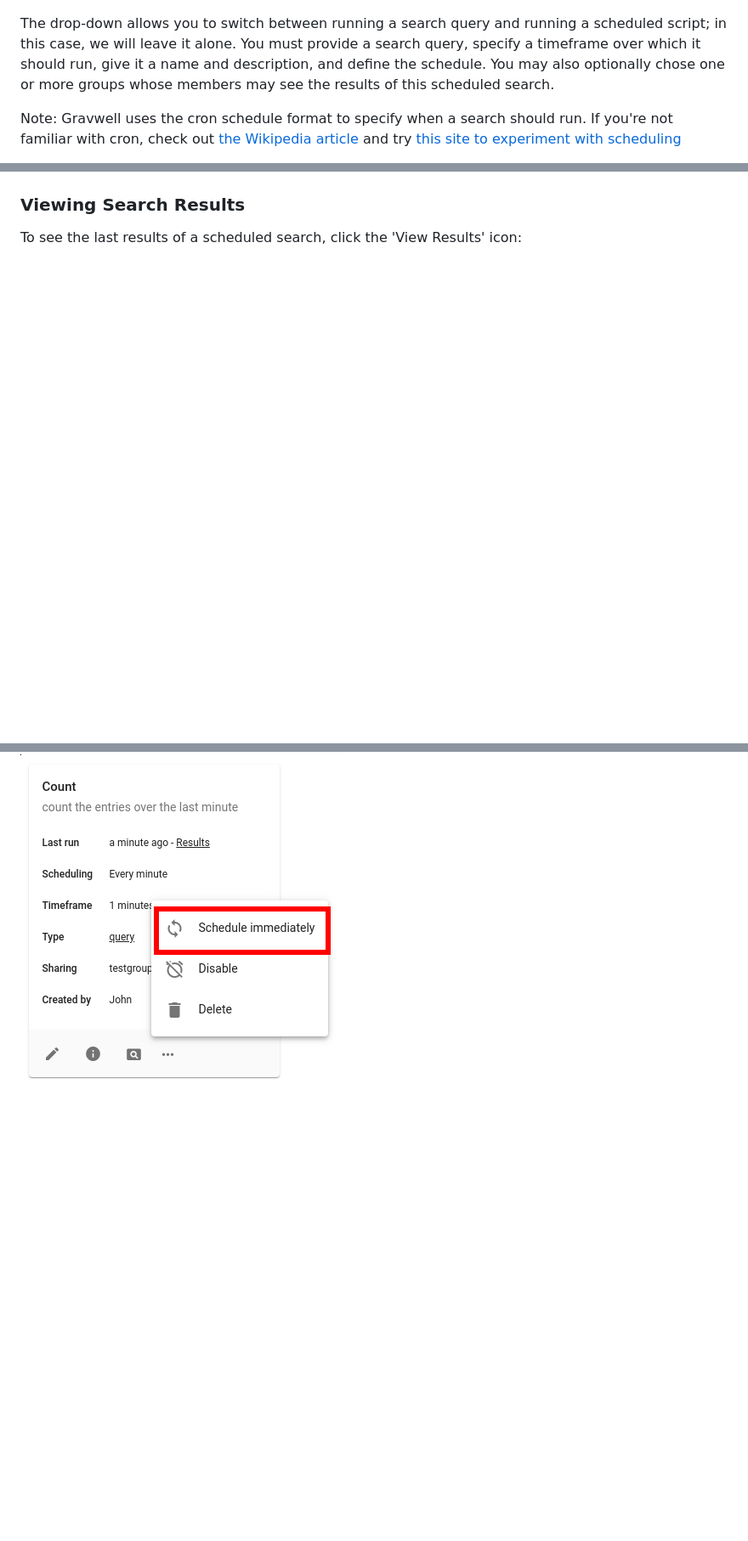
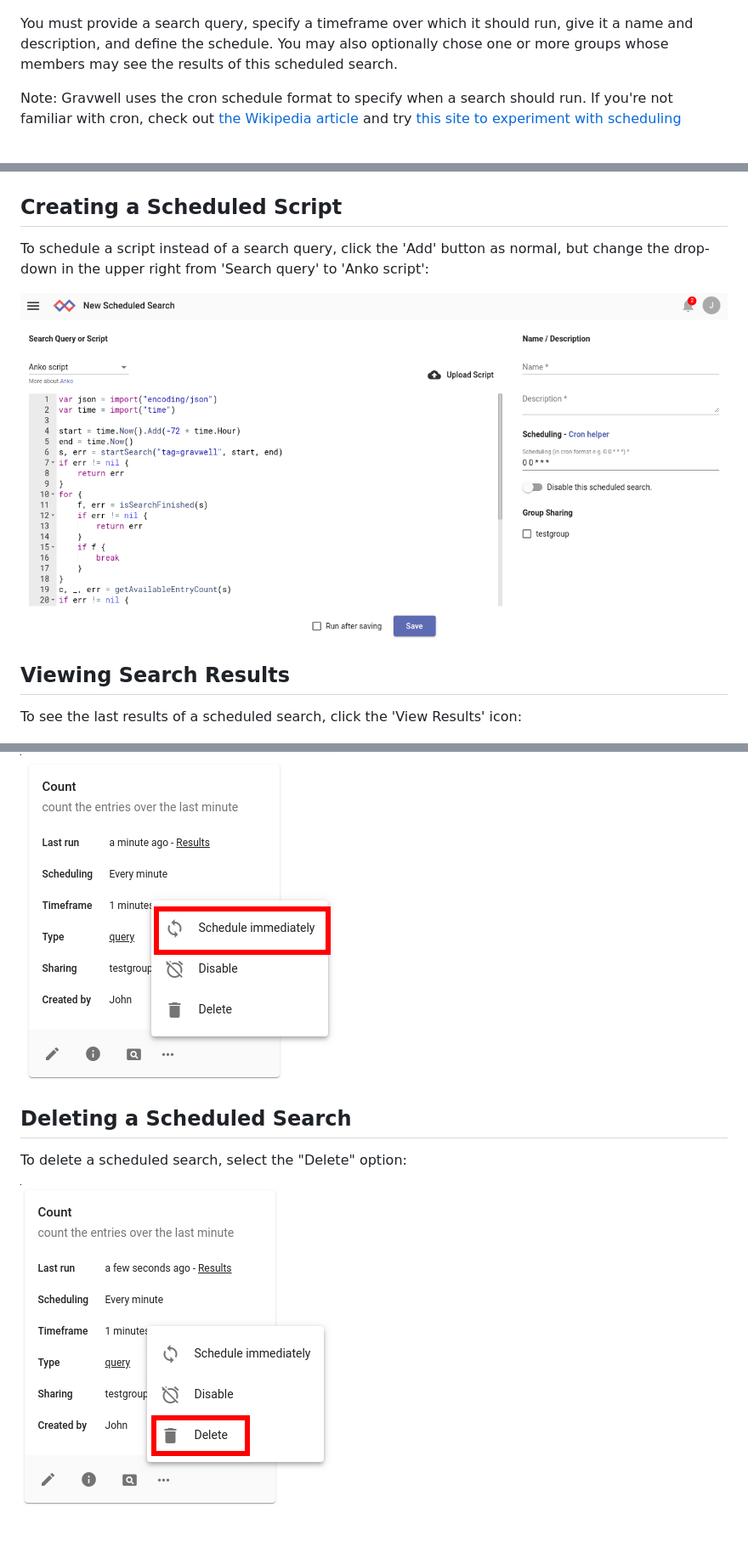
Before and after one commit to gravwell/wiki, a Markdown page: scripting/scheduledsearch.md, 3 parts joined by grey strips. Shown at 85% size. Drawn GitHub-style; pictures changed too: scripting/delete.png (added), scripting/newscript.png (added); blank space fills up the shorter version.

Commit message:
more scheduled search docs

```diff
--- a/scripting/scheduledsearch.md
+++ b/scripting/scheduledsearch.md
@@ -39,7 +39,7 @@ To create a new scheduled search, click the 'Add' button in the upper-right corn
 
 ![](newsched.png)
 
-The drop-down allows you to switch between running a search query and running a scheduled script; in this case, we will leave it alone. You must provide a search query, specify a timeframe over which it should run, give it a name and description, and define the schedule. You may also optionally chose one or more groups whose members may see the results of this scheduled search.
+You must provide a search query, specify a timeframe over which it should run, give it a name and description, and define the schedule. You may also optionally chose one or more groups whose members may see the results of this scheduled search.
 
 Note: Gravwell uses the cron schedule format to specify when a search should run. If you're not familiar with cron, check out [the Wikipedia article](https://en.wikipedia.org/wiki/Cron) and try [this site to experiment with scheduling](https://cron.help/)
 
@@ -53,7 +53,13 @@ After clicking Save, the search now shows up in the scheduled search listing and
 
 ![](lastrun.png)
 
-### Viewing Search Results
+## Creating a Scheduled Script
+
+To schedule a script instead of a search query, click the 'Add' button as normal, but change the drop-down in the upper right from 'Search query' to 'Anko script':
+
+![](newscript.png)
+
+## Viewing Search Results
 
 To see the last results of a scheduled search, click the 'View Results' icon:
 
@@ -76,3 +82,10 @@ To re-enable, repeat the process; rather than "Disable", the menu will say "Enab
 You can force a scheduled search to run immediately at any time. Open the three-dot menu for that search and select "Scheduled immediately". The search agent will run the query as soon as possible.
 
 ![](immediate.png)
+
+
+## Deleting a Scheduled Search
+
+To delete a scheduled search, select the "Delete" option:
+
+![](delete.png)
```
Also changed, not shown: other parts of scripting/scheduledsearch.md (+3 -3 lines).
